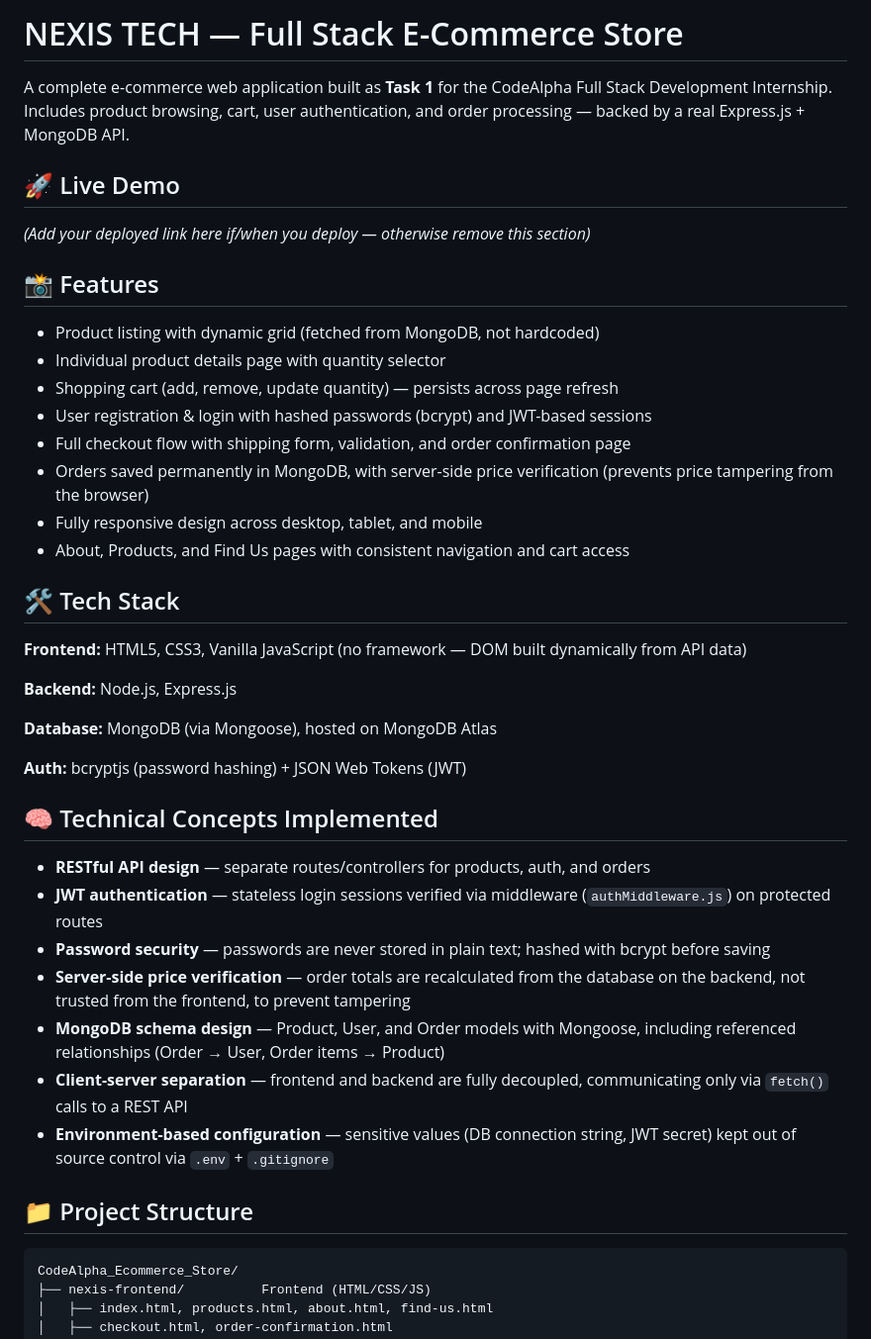
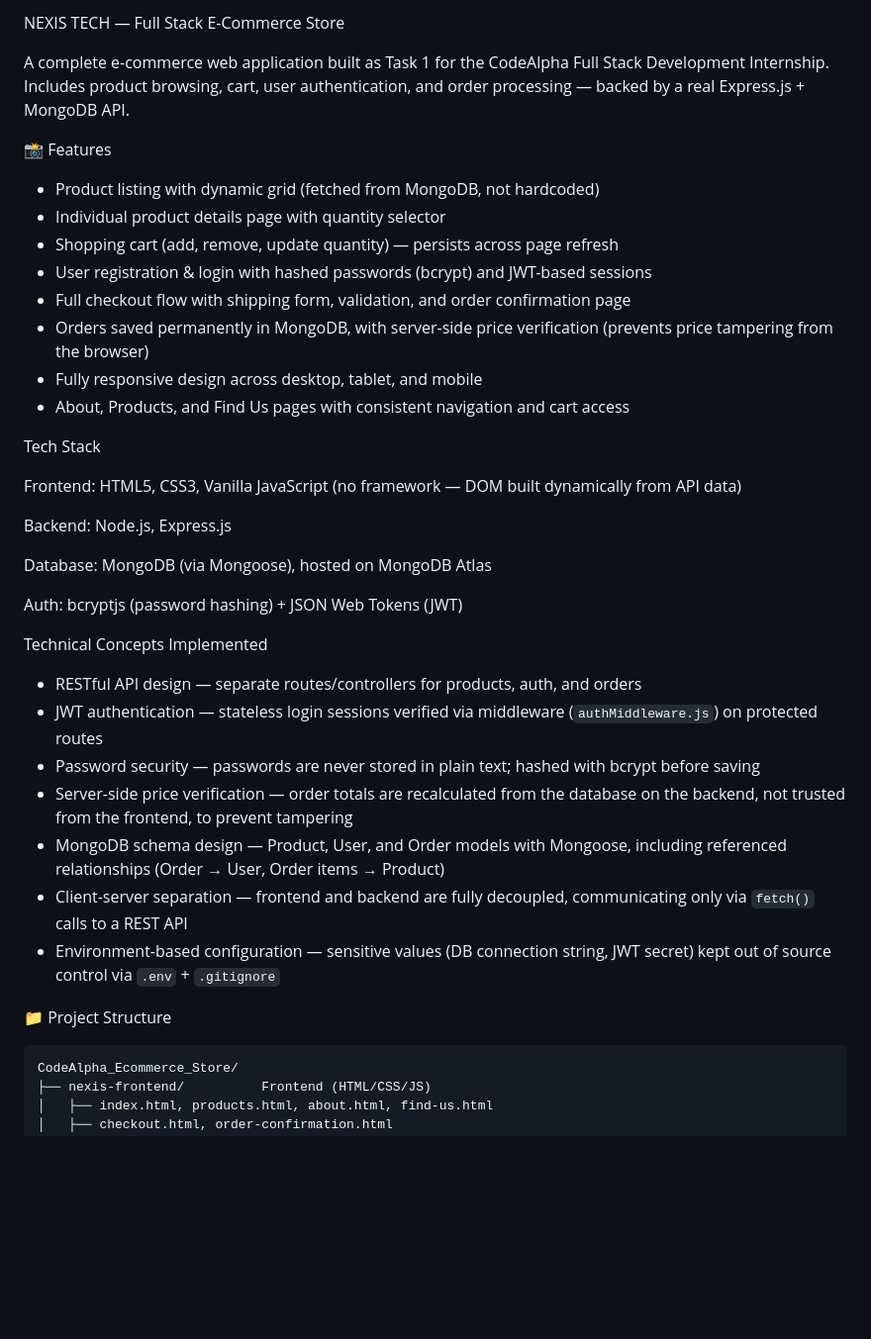
Before and after one commit to fatima87153/CodeAlpha_Ecommerce_Store, a Markdown page: README.md, the part around one of its changes. Shown at 99% size. GitHub-like rendering; blank space fills up the shorter version.

````diff
--- a/README.md
+++ b/README.md
@@ -1,12 +1,8 @@
-# NEXIS TECH — Full Stack E-Commerce Store
+ NEXIS TECH — Full Stack E-Commerce Store
 
-A complete e-commerce web application built as **Task 1** for the CodeAlpha Full Stack Development Internship. Includes product browsing, cart, user authentication, and order processing — backed by a real Express.js + MongoDB API.
+A complete e-commerce web application built as Task 1 for the CodeAlpha Full Stack Development Internship. Includes product browsing, cart, user authentication, and order processing — backed by a real Express.js + MongoDB API.
 
-## 🚀 Live Demo
-
-*(Add your deployed link here if/when you deploy — otherwise remove this section)*
-
-## 📸 Features
+ 📸 Features
 
 - Product listing with dynamic grid (fetched from MongoDB, not hardcoded)
 - Individual product details page with quantity selector
@@ -17,27 +13,27 @@ A complete e-commerce web application built as **Task 1** for the CodeAlpha Full
 - Fully responsive design across desktop, tablet, and mobile
 - About, Products, and Find Us pages with consistent navigation and cart access
 
-## 🛠 Tech Stack
+Tech Stack
 
-**Frontend:** HTML5, CSS3, Vanilla JavaScript (no framework — DOM built dynamically from API data)
+Frontend: HTML5, CSS3, Vanilla JavaScript (no framework — DOM built dynamically from API data)
 
-**Backend:** Node.js, Express.js
+Backend: Node.js, Express.js
 
-**Database:** MongoDB (via Mongoose), hosted on MongoDB Atlas
+Database: MongoDB (via Mongoose), hosted on MongoDB Atlas
 
-**Auth:** bcryptjs (password hashing) + JSON Web Tokens (JWT)
+Auth: bcryptjs (password hashing) + JSON Web Tokens (JWT)
 
-## 🧠 Technical Concepts Implemented
+Technical Concepts Implemented
 
-- **RESTful API design** — separate routes/controllers for products, auth, and orders
-- **JWT authentication** — stateless login sessions verified via middleware (`authMiddleware.js`) on protected routes
-- **Password security** — passwords are never stored in plain text; hashed with bcrypt before saving
-- **Server-side price verification** — order totals are recalculated from the database on the backend, not trusted from the frontend, to prevent tampering
-- **MongoDB schema design** — Product, User, and Order models with Mongoose, including referenced relationships (Order → User, Order items → Product)
-- **Client-server separation** — frontend and backend are fully decoupled, communicating only via `fetch()` calls to a REST API
-- **Environment-based configuration** — sensitive values (DB connection string, JWT secret) kept out of source control via `.env` + `.gitignore`
+- RESTful API design — separate routes/controllers for products, auth, and orders
+- JWT authentication — stateless login sessions verified via middleware (`authMiddleware.js`) on protected routes
+- Password security — passwords are never stored in plain text; hashed with bcrypt before saving
+- Server-side price verification — order totals are recalculated from the database on the backend, not trusted from the frontend, to prevent tampering
+- MongoDB schema design — Product, User, and Order models with Mongoose, including referenced relationships (Order → User, Order items → Product)
+- Client-server separation — frontend and backend are fully decoupled, communicating only via `fetch()` calls to a REST API
+- Environment-based configuration — sensitive values (DB connection string, JWT secret) kept out of source control via `.env` + `.gitignore`
 
-## 📁 Project Structure
+📁 Project Structure
 
 ```
 CodeAlpha_Ecommerce_Store/
````
Also changed, not shown: other parts of README.md (+11 -11 lines).
